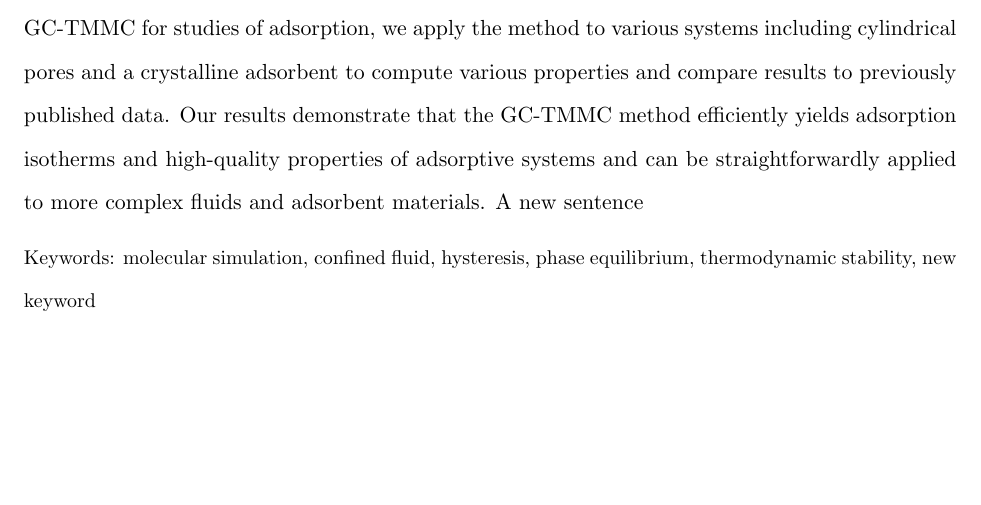
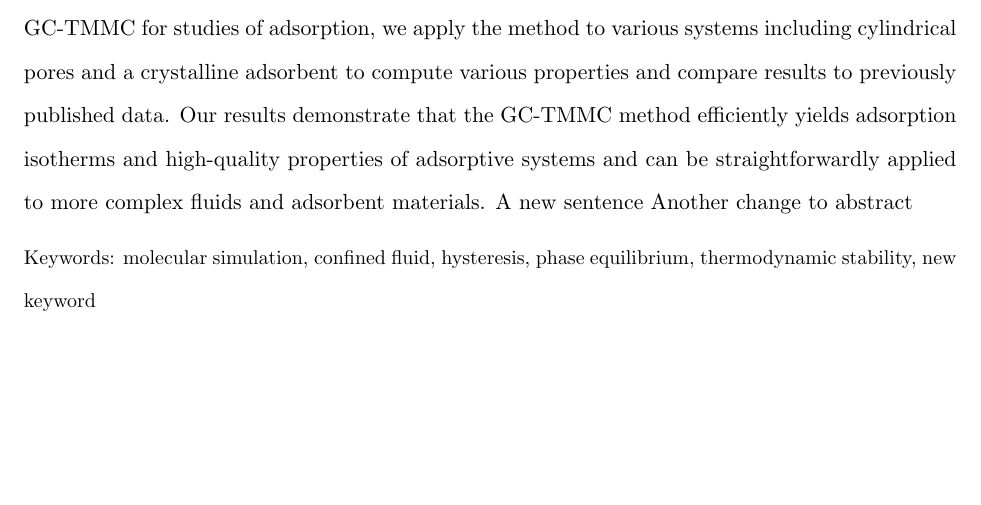
Before and after one commit to dwsideriusNIST/example_paper1, a LaTeX paper (main.tex): part of page 1 of 21, cut so that both start at the same text. Compiled offline with pdfLaTeX.

Commit message:
abstract again

```diff
--- a/main.tex
+++ b/main.tex
@@ -43,6 +43,7 @@
   To demonstrate the utility of GC-TMMC for studies of adsorption, we apply the method to various systems including cylindrical pores and a crystalline adsorbent to compute various properties and compare results to previously published data.
   Our results demonstrate that the GC-TMMC method efficiently yields adsorption isotherms and high-quality properties of adsorptive systems and can be straightforwardly applied to more complex fluids and adsorbent materials.
   A new sentence
+  Another change to abstract
 \end{abstract}%
 
 \maketitle
```
